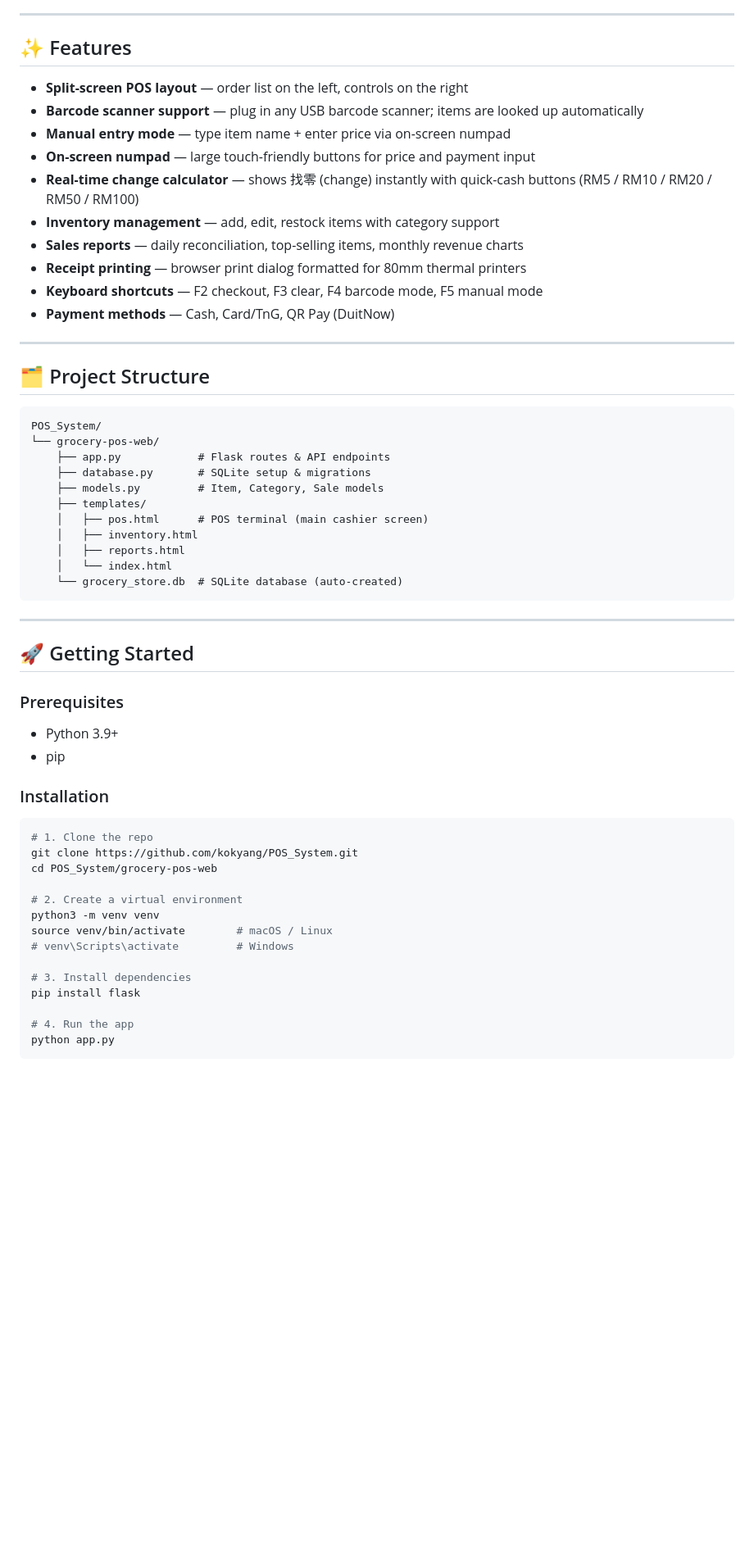
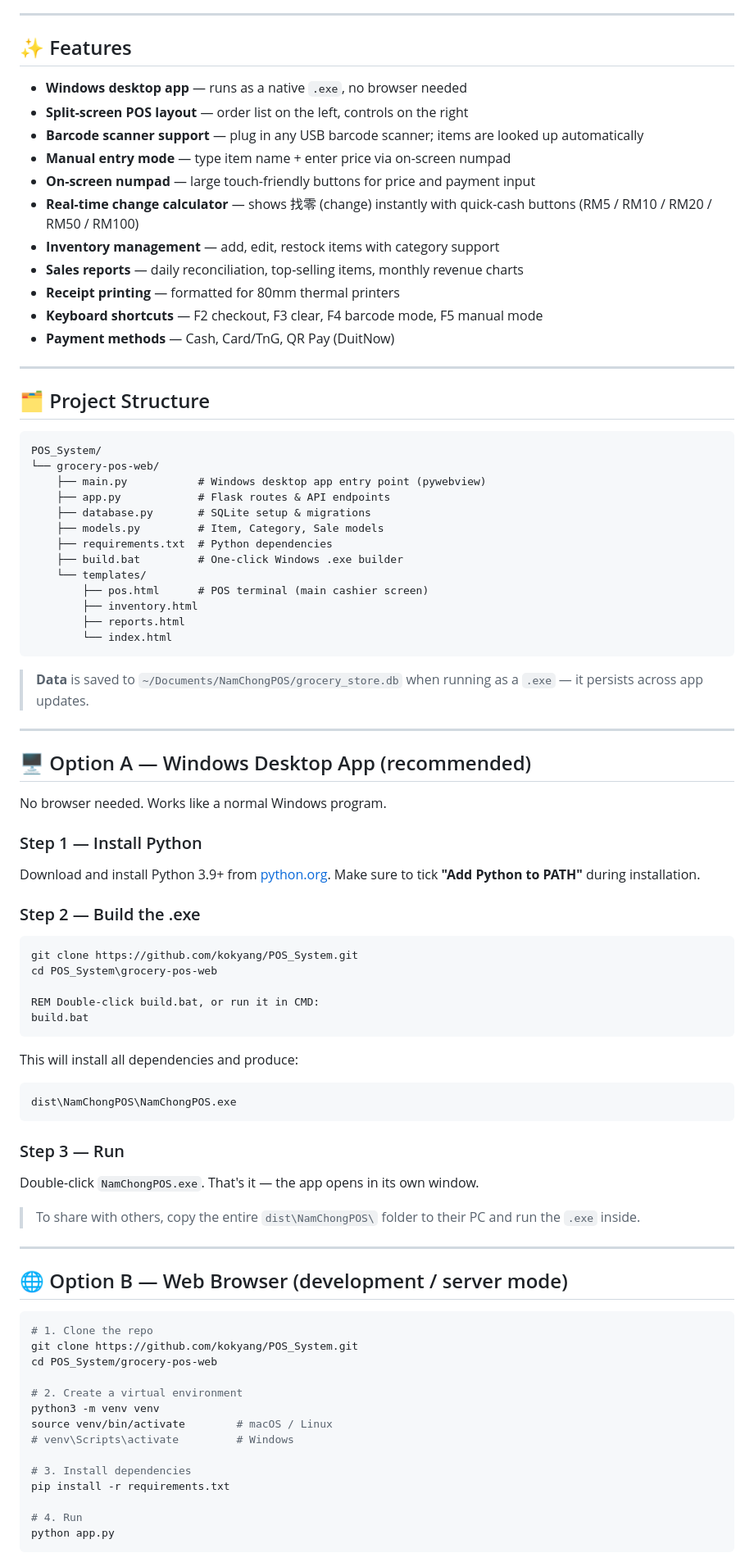
Before and after one commit to kokyang/POS_SYSTEM, a Markdown page: README.md, the part around one of its changes. Shown at 82% size. Drawn GitHub-style; blank space fills up the shorter version.

Commit message:
Update README: add Windows desktop app setup and build instructions

````diff
--- a/README.md
+++ b/README.md
@@ -41,6 +42,7 @@ A lightweight, web-based **Point of Sale (POS)** system built for small grocery
 
 ## ✨ Features
 
+- **Windows desktop app** — runs as a native `.exe`, no browser needed
 - **Split-screen POS layout** — order list on the left, controls on the right
 - **Barcode scanner support** — plug in any USB barcode scanner; items are looked up automatically
 - **Manual entry mode** — type item name + enter price via on-screen numpad
@@ -48,7 +50,7 @@ A lightweight, web-based **Point of Sale (POS)** system built for small grocery
 - **Real-time change calculator** — shows 找零 (change) instantly with quick-cash buttons (RM5 / RM10 / RM20 / RM50 / RM100)
 - **Inventory management** — add, edit, restock items with category support
 - **Sales reports** — daily reconciliation, top-selling items, monthly revenue charts
-- **Receipt printing** — browser print dialog formatted for 80mm thermal printers
+- **Receipt printing** — formatted for 80mm thermal printers
 - **Keyboard shortcuts** — F2 checkout, F3 clear, F4 barcode mode, F5 manual mode
 - **Payment methods** — Cash, Card/TnG, QR Pay (DuitNow)
 
@@ -59,27 +61,57 @@ A lightweight, web-based **Point of Sale (POS)** system built for small grocery
 ```
 POS_System/
 └── grocery-pos-web/
+    ├── main.py           # Windows desktop app entry point (pywebview)
     ├── app.py            # Flask routes & API endpoints
     ├── database.py       # SQLite setup & migrations
     ├── models.py         # Item, Category, Sale models
-    ├── templates/
-    │   ├── pos.html      # POS terminal (main cashier screen)
-    │   ├── inventory.html
-    │   ├── reports.html
-    │   └── index.html
-    └── grocery_store.db  # SQLite database (auto-created)
+    ├── requirements.txt  # Python dependencies
+    ├── build.bat         # One-click Windows .exe builder
+    └── templates/
+        ├── pos.html      # POS terminal (main cashier screen)
+        ├── inventory.html
+        ├── reports.html
+        └── index.html
 ```
+
+> **Data** is saved to `~/Documents/NamChongPOS/grocery_store.db` when running as a `.exe` — it persists across app updates.
 
 ---
 
-## 🚀 Getting Started
+## 🖥️ Option A — Windows Desktop App (recommended)
 
-### Prerequisites
+No browser needed. Works like a normal Windows program.
 
-- Python 3.9+
-- pip
+### Step 1 — Install Python
 
-### Installation
+Download and install Python 3.9+ from [python.org](https://www.python.org/downloads/).
+Make sure to tick **"Add Python to PATH"** during installation.
+
+### Step 2 — Build the .exe
+
+```cmd
+git clone https://github.com/kokyang/POS_System.git
+cd POS_System\grocery-pos-web
+
+REM Double-click build.bat, or run it in CMD:
+build.bat
+```
+
+This will install all dependencies and produce:
+
+```
+dist\NamChongPOS\NamChongPOS.exe
+```
+
+### Step 3 — Run
+
+Double-click `NamChongPOS.exe`. That's it — the app opens in its own window.
+
+> To share with others, copy the entire `dist\NamChongPOS\` folder to their PC and run the `.exe` inside.
+
+---
+
+## 🌐 Option B — Web Browser (development / server mode)
 
 ```bash
 # 1. Clone the repo
@@ -92,9 +124,9 @@ source venv/bin/activate        # macOS / Linux
 # venv\Scripts\activate         # Windows
 
 # 3. Install dependencies
-pip install flask
+pip install -r requirements.txt
 
-# 4. Run the app
+# 4. Run
 python app.py
 ```
 
````
Also changed, not shown: other parts of README.md (+41 -42 lines).
